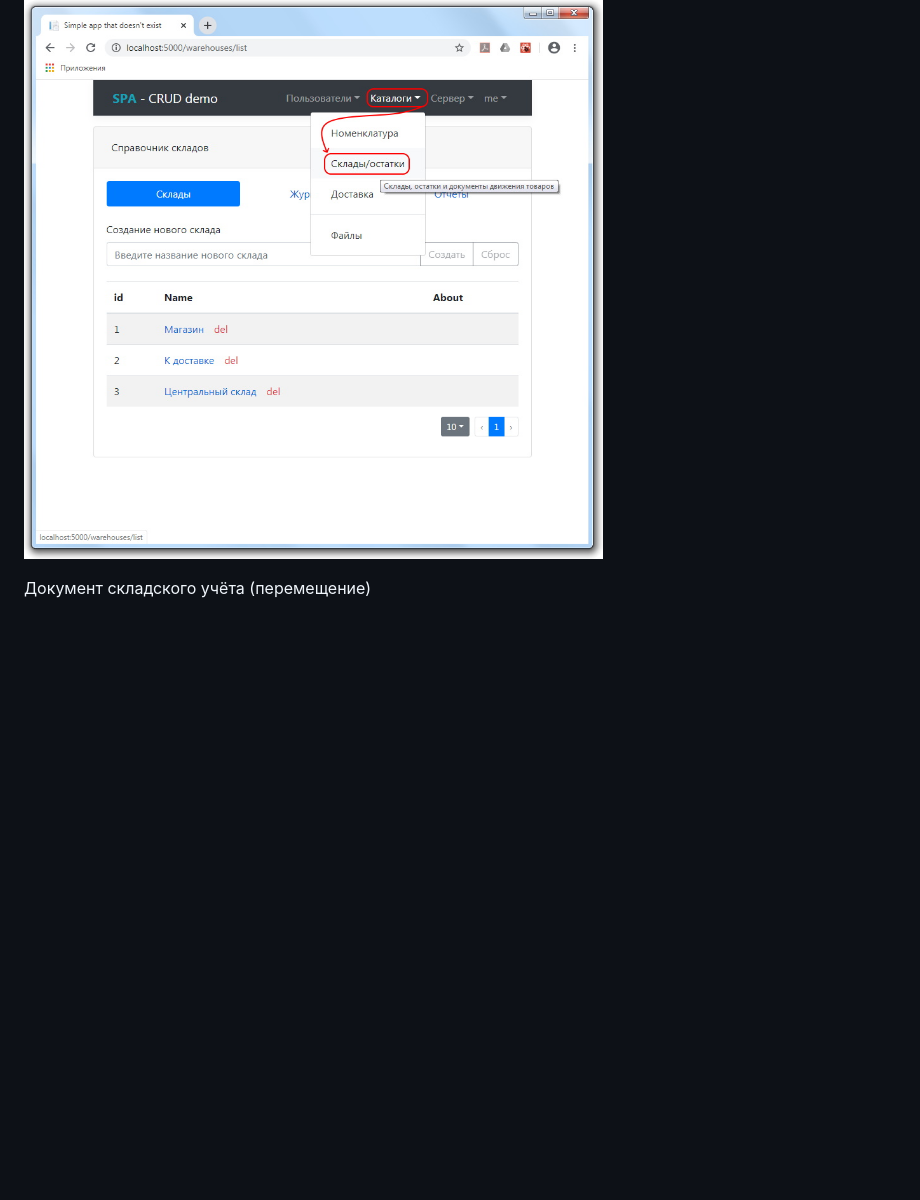
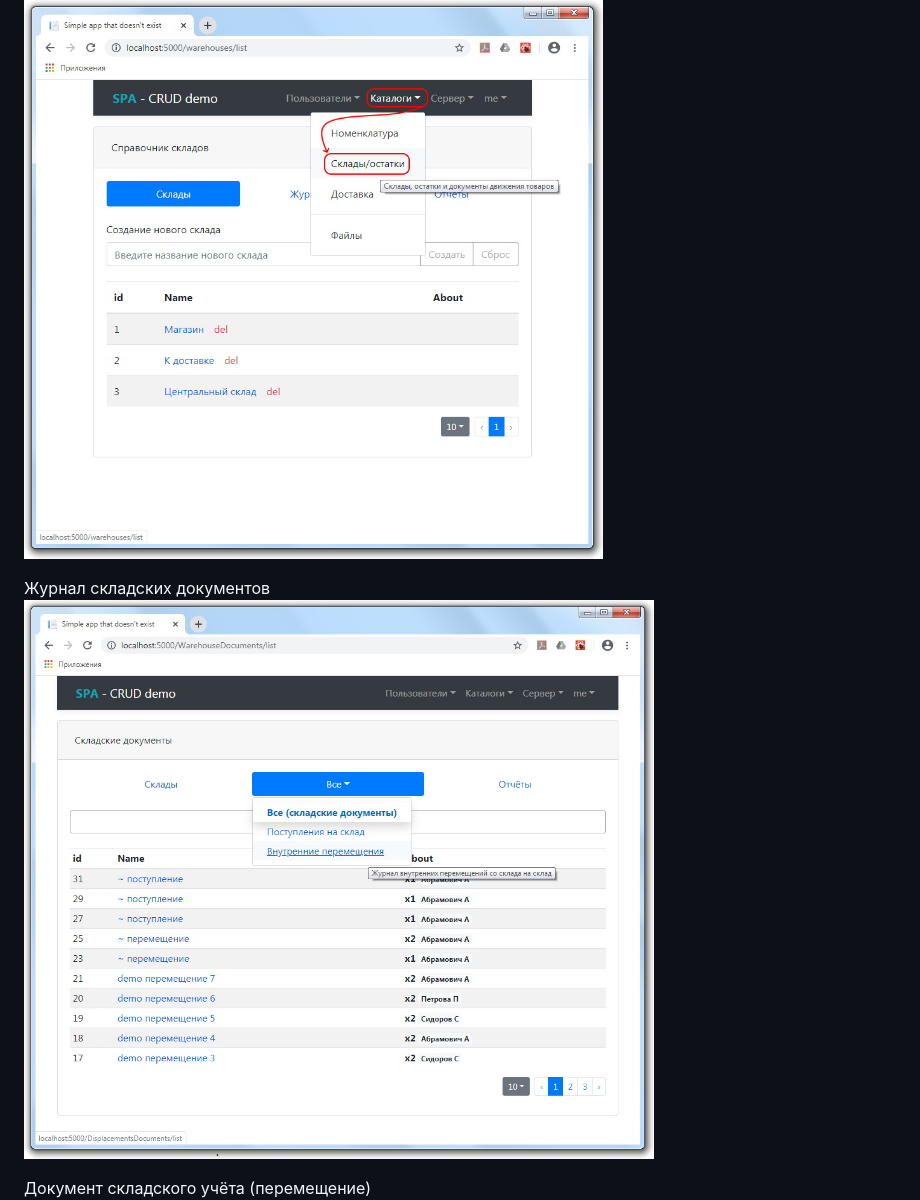
Before and after one commit to badhitman/SPA-Demo-CRUD, a Markdown page: README.md, the part around the change. Drawn GitHub-style; pictures changed too: screenshots/warehouse-journal.jpg (added); blank space fills up the shorter version.

```diff
--- a/README.md
+++ b/README.md
@@ -67,6 +67,9 @@ Web интерфейс управления файлами в папке Uploads
 Раздел складского учёта номенклатуры
 ![складской учёт](./screenshots/warehouse-gate.jpg)
 
+Журнал складских документов
+![журнал документов складских движений номенклатуры](./screenshots/warehouse-journal.jpg)
+
 Документ складского учёта (перемещение)
 ![документ внутреннего перемещения номенклатуры](./screenshots/warehouse-doc.jpg)
 
```
Also changed, not shown: 1 other file.
